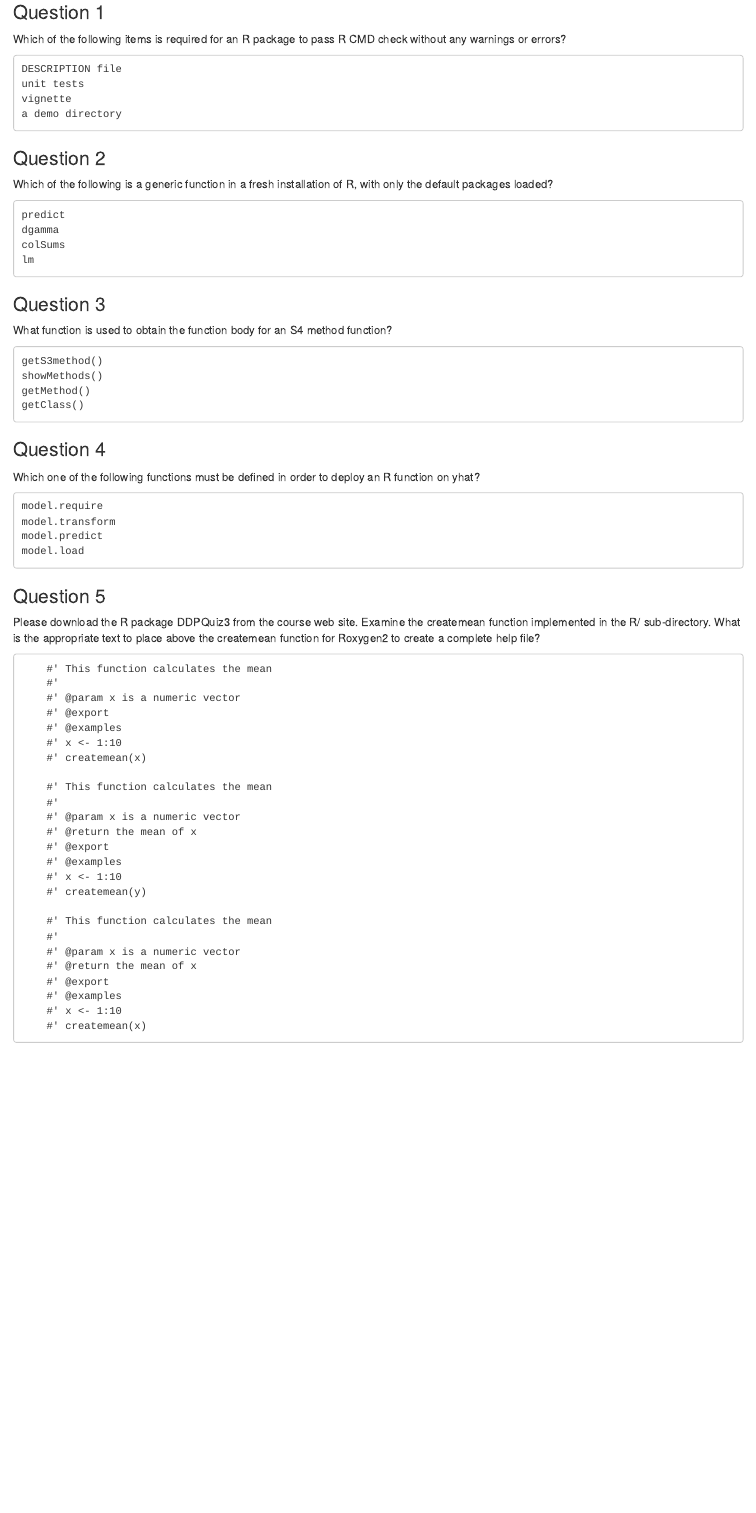
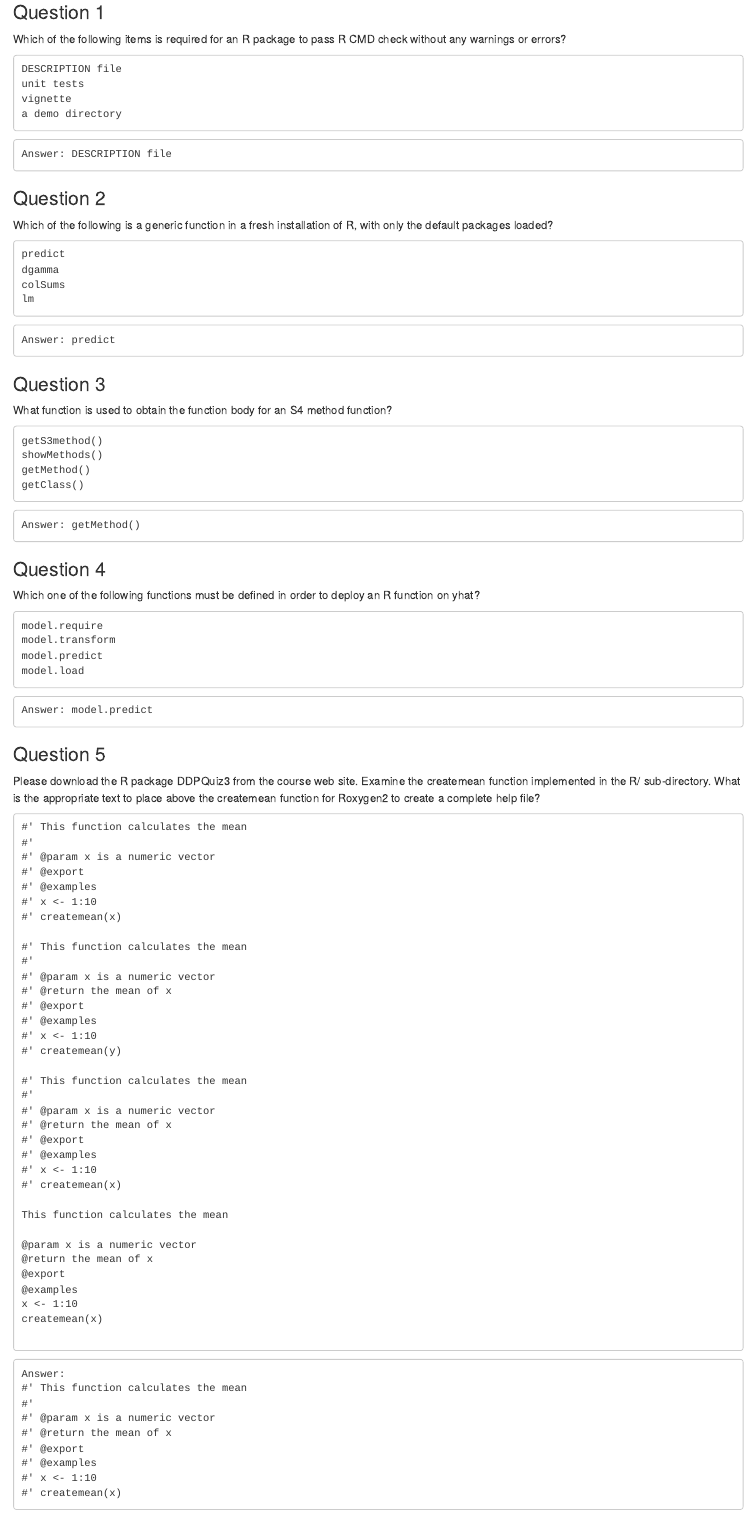
Before and after one commit to amyjiangsu/DevDataProd, an R Markdown document (Quiz3.Rmd): the page in a window 1100 px wide, from 140 px down. Rendered offline with R 4.5, knitr and Pandoc, with nearby package versions.

Commit message:
Updated quiz answers

````diff
--- a/Quiz3.Rmd
+++ b/Quiz3.Rmd
@@ -14,6 +14,10 @@ Which of the following items is required for an R package to pass R CMD check wi
     vignette
     a demo directory
 
+```
+Answer: DESCRIPTION file
+```
+
 ### Question 2
 
 Which of the following is a generic function in a fresh installation of R, with only the default packages loaded?
@@ -22,6 +26,10 @@ Which of the following is a generic function in a fresh installation of R, with
     dgamma
     colSums
     lm
+
+```
+Answer: predict
+```
 
 ### Question 3
 
@@ -32,6 +40,10 @@ What function is used to obtain the function body for an S4 method function?
     getMethod()
     getClass()
 
+```
+Answer: getMethod()
+```
+
 ### Question 4
 
 Which one of the following functions must be defined in order to deploy an R function on yhat?
@@ -41,34 +53,61 @@ Which one of the following functions must be defined in order to deploy an R fun
     model.predict
     model.load
 
+```
+Answer: model.predict
+```
+
 ### Question 5
 
 Please download the R package DDPQuiz3 from the course web site. Examine the createmean function implemented in the R/ sub-directory. What is the appropriate text to place above the createmean function for Roxygen2 to create a complete help file?
 
 <pre>
-    #' This function calculates the mean
-    #'
-    #' @param x is a numeric vector
-    #' @export
-    #' @examples
-    #' x <- 1:10
-    #' createmean(x)
+#' This function calculates the mean
+#'
+#' @param x is a numeric vector
+#' @export
+#' @examples
+#' x <- 1:10
+#' createmean(x)
 
-    #' This function calculates the mean
-    #'
-    #' @param x is a numeric vector
-    #' @return the mean of x
-    #' @export
-    #' @examples
-    #' x <- 1:10
-    #' createmean(y)
+#' This function calculates the mean
+#'
+#' @param x is a numeric vector
+#' @return the mean of x
+#' @export
+#' @examples
+#' x <- 1:10
+#' createmean(y)
 
-    #' This function calculates the mean
-    #'
-    #' @param x is a numeric vector
-    #' @return the mean of x
-    #' @export
-    #' @examples
-    #' x <- 1:10
-    #' createmean(x)
+#' This function calculates the mean
+#'
+#' @param x is a numeric vector
+#' @return the mean of x
+#' @export
+#' @examples
+#' x <- 1:10
+#' createmean(x)
+
+This function calculates the mean
+
+@param x is a numeric vector
+@return the mean of x
+@export
+@examples
+x <- 1:10
+createmean(x)
+
 </pre>
+
+
+```
+Answer:
+#' This function calculates the mean
+#'
+#' @param x is a numeric vector
+#' @return the mean of x
+#' @export
+#' @examples
+#' x <- 1:10
+#' createmean(x)
+```
````
Also changed, not shown: Quiz1.Rmd (+26 -0 lines), Quiz2.Rmd (+24 -0 lines), Quiz1.html, Quiz2.html, Quiz3.html.
